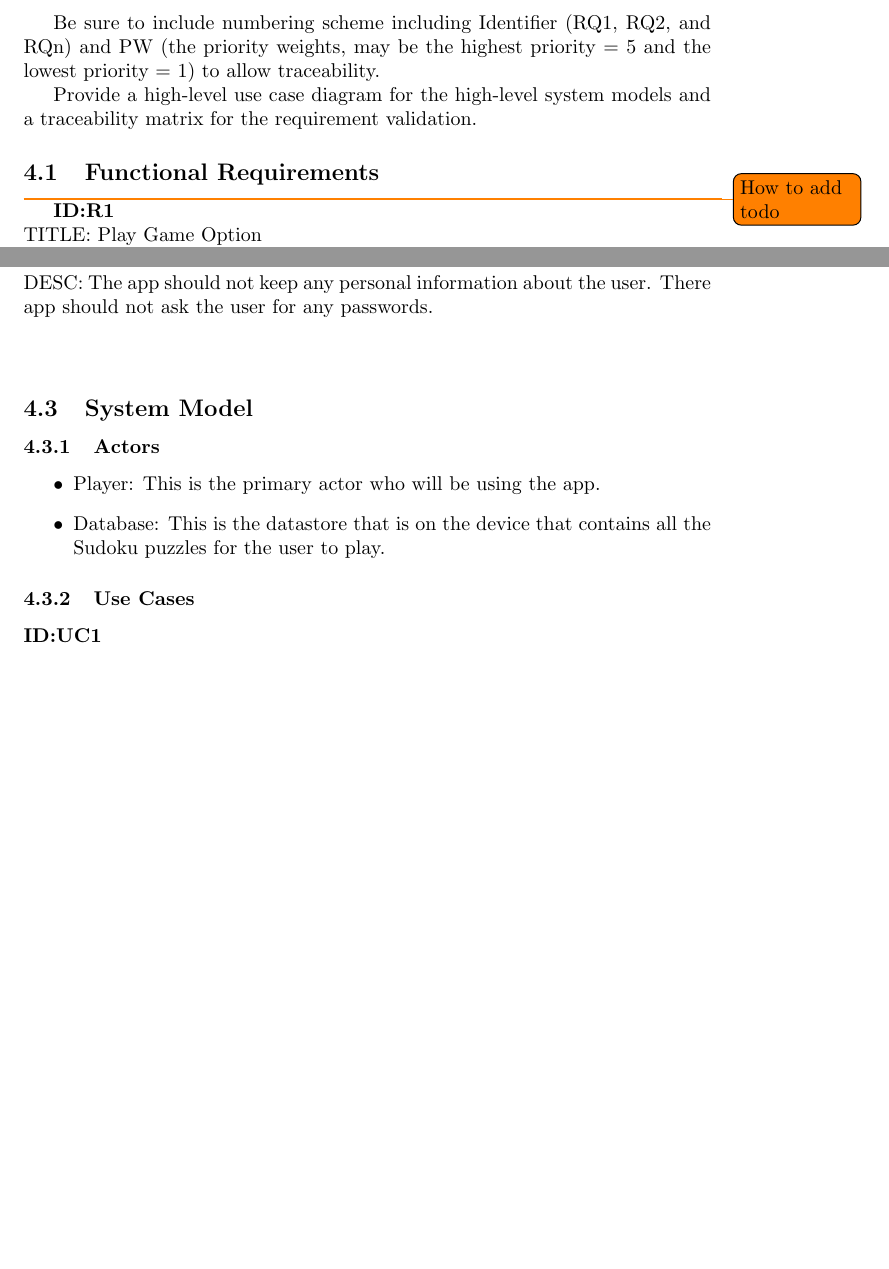
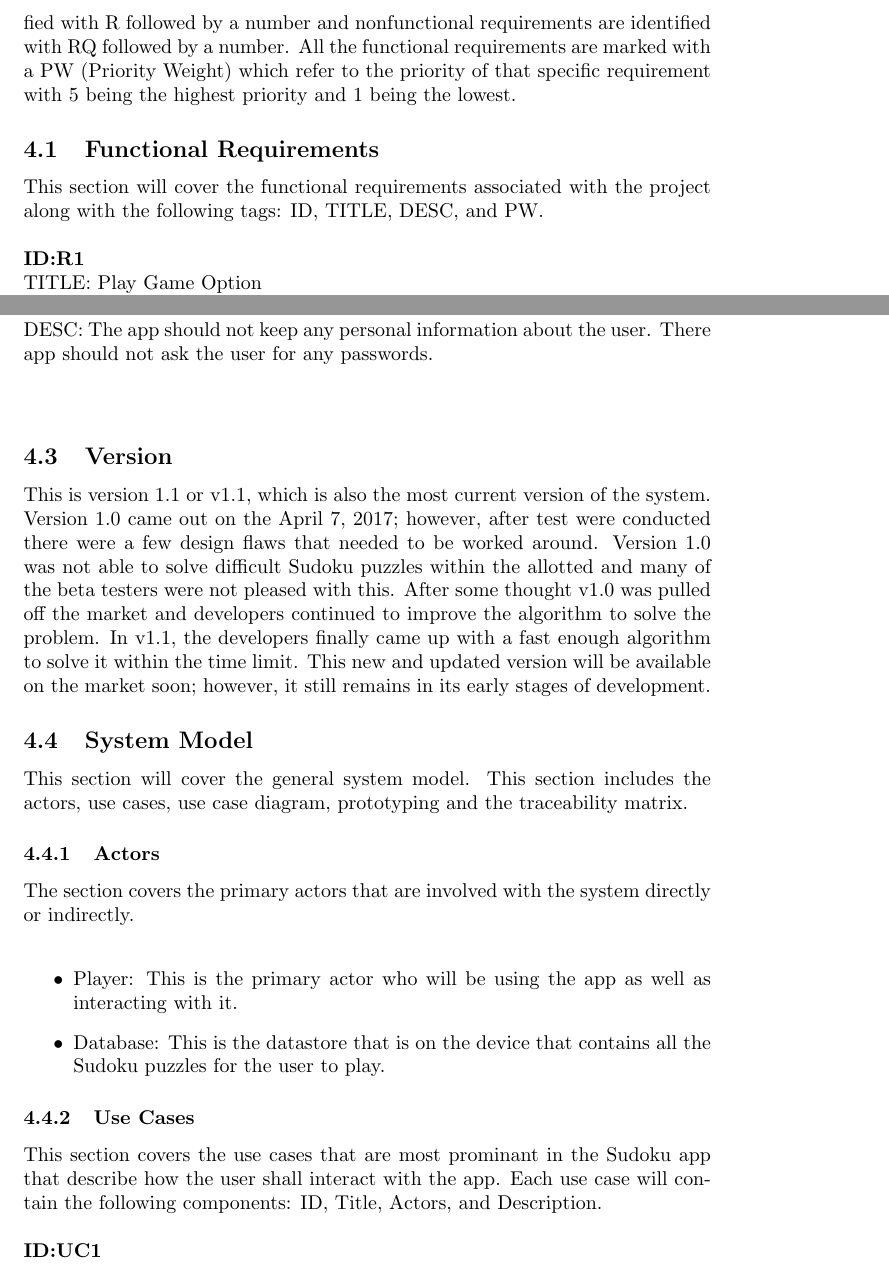
Before and after one commit to dakoval/Sudoku, a LaTeX document (Project Report/CSC470-Project-Template.tex): two parts of pages 5 and 8 of 15 before the commit and two parts of pages 5 and 8 of 16 after it, joined at a grey line, cut at the place of the change, the shorter picture padded with empty space. Compiled offline with pdfLaTeX.

Commit message:
Specific Requirements done

```diff
--- a/Project Report/CSC470-Project-Template.tex
+++ b/Project Report/CSC470-Project-Template.tex
@@ -64,14 +64,11 @@ There are a few major goals that needed to be accomplished in this project. The
 
 
 \section{Specific Requirements}
-This is the specific requirements section.
+This section will cover the specific requirements of the project including functional and non-functional requirements. The functional requirements are identified with R followed by a number and nonfunctional requirements are identified with RQ followed by a number. All the functional requirements are marked with a PW (Priority Weight) which refer to the priority of that specific requirement with 5 being the highest priority and 1 being the lowest.
 
-Be sure to include numbering scheme including Identifier (RQ1, RQ2, and RQn) and PW (the priority weights, may be the highest priority = 5 and the lowest priority = 1) to allow traceability.
-
-Provide a high-level use case diagram for the high-level system models and a traceability matrix for the requirement validation.
 
 \subsection{Functional Requirements}
-\todo{How to add todo}
+This section will cover the functional requirements associated with the project along with the following tags: ID, TITLE, DESC, and PW. \newline \newline
 \textbf{ID:R1} \newline TITLE: Play Game Option\newline DESC: The user first opens up the app, they should be able to choose the option to play a Sudoku puzzle. They user should be able to stay as long as they want to on this screen.\newline PW: 3 \newline \newline
 \textbf{ID:R2} \newline TITLE: Select Difficulty \newline DESC: The user should be able to select a difficulty setting that better suites needs at any time. There should be 5 difficulty options for the user to choose from. 1 being the easiest all the way down to 5 being the hardest.\newline PW: 2 \newline \newline
 \textbf{ID:R3} \newline TITLE: Back Option \newline DESC: The user should be able to return to the main screen from the select difficulty screen if they don't select a difficulty. The user can remain on the select difficulty as long as the want to.\newline PW: 1 \newline \newline
@@ -100,17 +94,20 @@ Provide a high-level use case diagram for the high-level system models and a tra
 \textbf{ID:RQ6} \newline TITLE: Easy to Use \newline DESC: The app should be very simple to use to any player with some general idea of how Sudoku puzzles work. \newline \newline
 \textbf{ID:RQ7} \newline TITLE: Private Information \newline DESC: The app should not keep any personal information about the user. There app should not ask the user for any passwords. \newline \newline
 
+\subsection{Version}
+This is version 1.1 or v1.1, which is also the most current version of the system. Version 1.0 came out on the April 7, 2017; however, after test were conducted there were a few design flaws that needed to be worked around. Version 1.0 was not able to solve difficult Sudoku puzzles within the allotted and many of the beta testers were not pleased with this. After some thought v1.0 was pulled off the market and developers continued to improve the algorithm to solve the problem. In v1.1, the developers finally came up with a fast enough algorithm to solve it within the time limit. This new and updated version will be available on the market soon; however, it still remains in its early stages of development.
+
 \subsection{System Model}
-
+This section will cover the general system model. This section includes the actors, use cases, use case diagram, prototyping and the traceability matrix.
 \subsubsection{Actors}
-
+The section covers the primary actors that are involved with the system directly or indirectly. \newline
 \begin{itemize}
-   \item Player: This is the primary actor who will be using the app.
+   \item Player: This is the primary actor who will be using the app as well as interacting with it.
    \item Database: This is the datastore that is on the device that contains all the Sudoku puzzles for the user to play.
 \end{itemize}
 
 \subsubsection{Use Cases}
-
+This section covers the use cases that are most prominant in the Sudoku app that describe how the user shall interact with the app. Each use case will contain the following components: ID, Title, Actors, and Description.\newline \newline
 \textbf{ID:UC1} \newline TITLE: Select Play Game \newline ACTORS: Player \newline DESC: Player opens up the app and selects to play a Sudoku puzzle. \newline \newline
 \textbf{ID:UC2} \newline TITLE: Select Solver \newline ACTORS: Player \newline DESC: Player opens up the app and selects the Solver option to solve a Sudoku puzzle they might have. \newline \newline
 \textbf{ID:UC3} \newline TITLE: Selecting a difficulty \newline ACTORS: Player and Database\newline DESC: Player selects a difficulty from the options available and a Sudoku board is filled with a puzzle similar to the difficulty the Player selected. \newline \newline
```
Also changed, not shown: Project Report/CSC470-Project-Template.pdf, Project Report/CSC470-Project-Template.tex (17 more changed lines), 1 other file.
